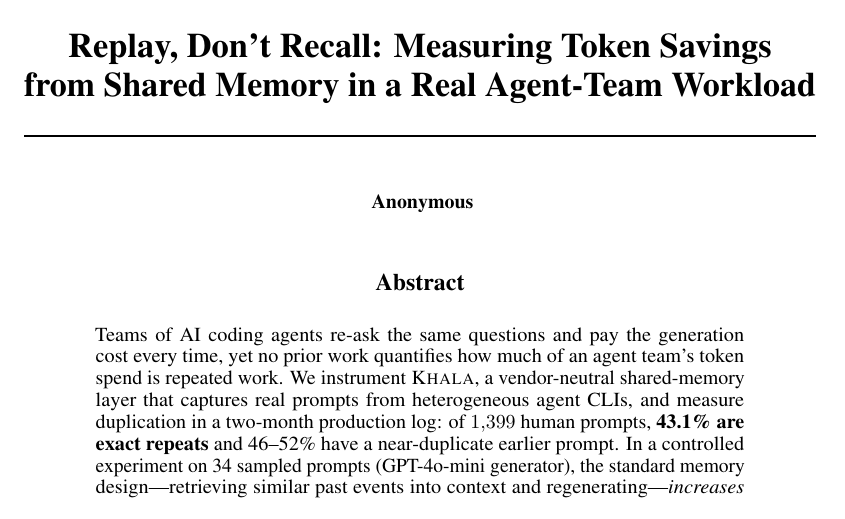
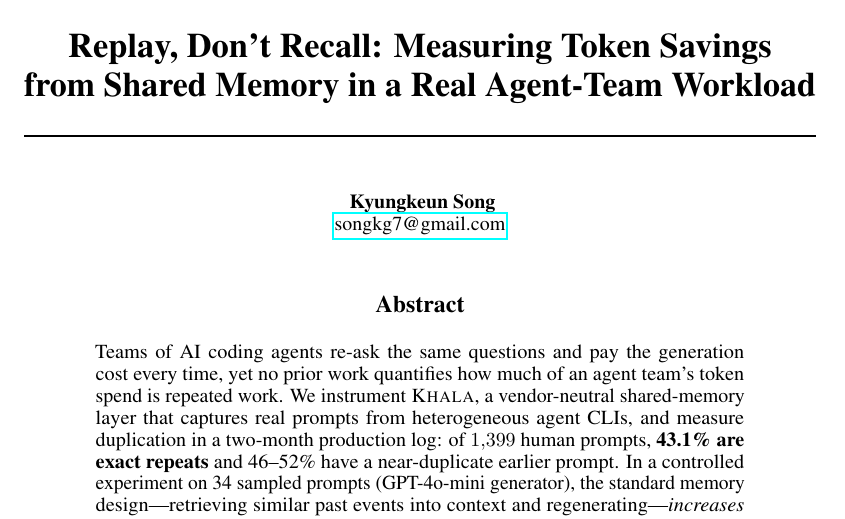
Before and after one commit to songkg7/khala, a LaTeX paper (paper/main.tex): part of page 1 of 4, cut so that both start at the same text. Compiled offline with pdfLaTeX.

Commit message:
paper: add author (Kyungkeun Song)

```diff
--- a/paper/main.tex
+++ b/paper/main.tex
@@ -16,7 +16,8 @@
 \title{Replay, Don't Recall: Measuring Token Savings\\ from Shared Memory in a Real Agent-Team Workload}
 
 \author{
-  Anonymous
+  Kyungkeun Song \\
+  \href{mailto:songkg7@gmail.com}{songkg7@gmail.com}
 }
 
 \begin{document}
```
Also changed, not shown: paper/main.pdf.
